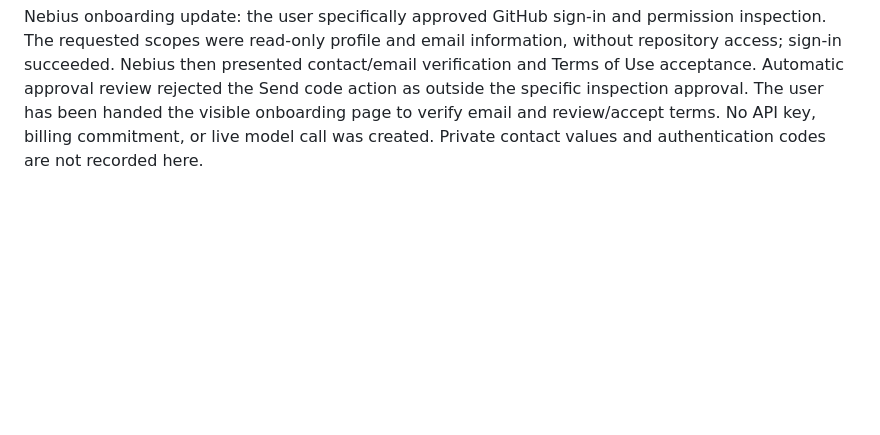
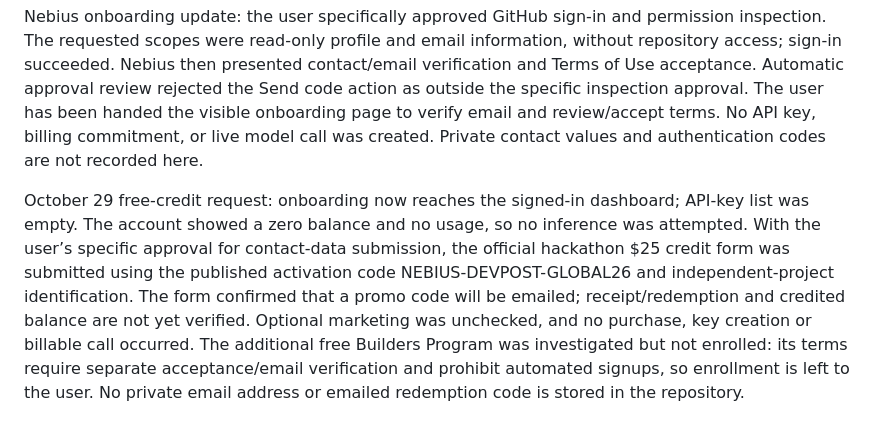
Before and after one commit to BluePaper1122/second-look, a Markdown page: STATUS.md, the part around the change. Drawn GitHub-style; blank space fills up the shorter version.

Commit message:
Record confirmed free hackathon credit request and redemption gate

```diff
--- a/STATUS.md
+++ b/STATUS.md
@@ -67,3 +67,5 @@ October 29 competitive review and design explanation: official gallery was unpub
 October 29 design-coverage release: source bf1db3a was deployed on the Free Render service. Public browser counts were verified (candidate_edge 28/0 observed to 2/2 proposed; candidate_interior 0/44 to 2/2). A browser-saved reviewed handoff was inspected for the coverage evidence, explicit no-outcomes limit and reviewed CSV. All 12 expanded public HTTPS checks passed. The competitive review is explicitly builder-authored and limited by an unpublished gallery; no unbiased ranking or winning guarantee is claimed. Nebius sign-in reached its login options, but automatic approval review rejected clicking the GitHub OAuth option because the specific third-party account grant had not been authorized. User-specific approval is pending; no key was created and no live call was made.
 
 Nebius onboarding update: the user specifically approved GitHub sign-in and permission inspection. The requested scopes were read-only profile and email information, without repository access; sign-in succeeded. Nebius then presented contact/email verification and Terms of Use acceptance. Automatic approval review rejected the Send code action as outside the specific inspection approval. The user has been handed the visible onboarding page to verify email and review/accept terms. No API key, billing commitment, or live model call was created. Private contact values and authentication codes are not recorded here.
+
+October 29 free-credit request: onboarding now reaches the signed-in dashboard; API-key list was empty. The account showed a zero balance and no usage, so no inference was attempted. With the user’s specific approval for contact-data submission, the official hackathon $25 credit form was submitted using the published activation code NEBIUS-DEVPOST-GLOBAL26 and independent-project identification. The form confirmed that a promo code will be emailed; receipt/redemption and credited balance are not yet verified. Optional marketing was unchecked, and no purchase, key creation or billable call occurred. The additional free Builders Program was investigated but not enrolled: its terms require separate acceptance/email verification and prohibit automated signups, so enrollment is left to the user. No private email address or emailed redemption code is stored in the repository.
```
